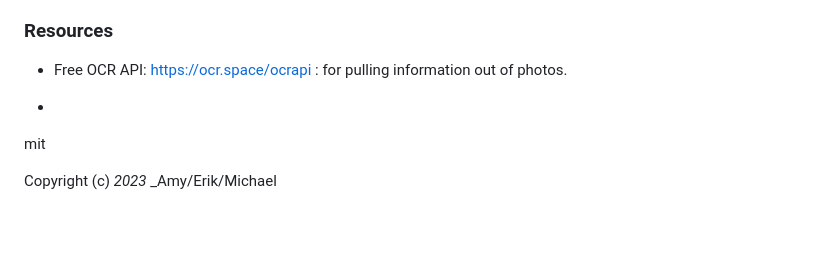
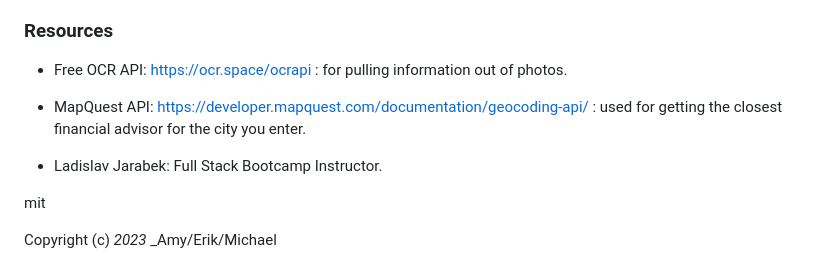
Before and after one commit to CaffeinatedJitterBug/BudgetPlanner, a Markdown page: README.MD, the part around the change. Drawn GitHub-style; blank space fills up the shorter version.

Commit message:
added resource links

```diff
--- a/README.MD
+++ b/README.MD
@@ -56,7 +56,9 @@ https://caffeinatedjitterbug.github.io/BudgetPlanner/
 
 * Free OCR API: https://ocr.space/ocrapi : for pulling information out of photos.
 
-*
+* MapQuest API: https://developer.mapquest.com/documentation/geocoding-api/ : used for getting the closest financial advisor for the city you enter.
+
+* Ladislav Jarabek: Full Stack Bootcamp Instructor.
 
 mit
 
```
